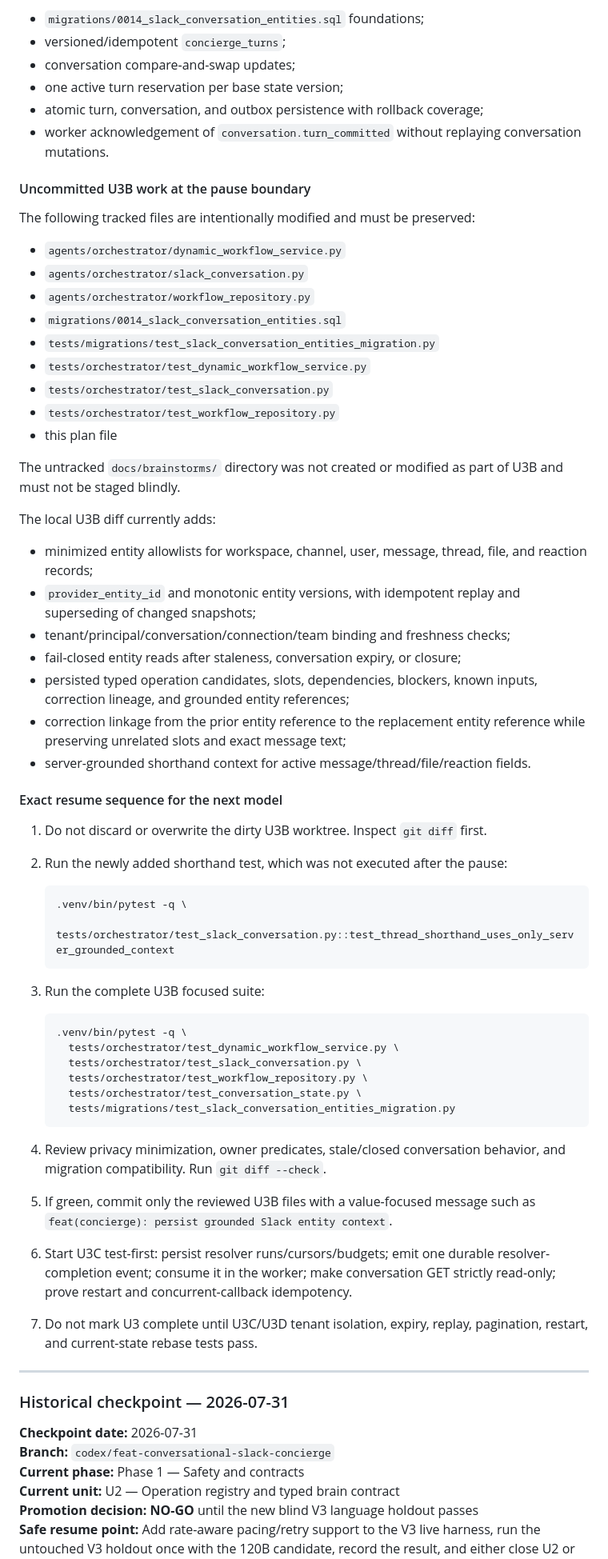
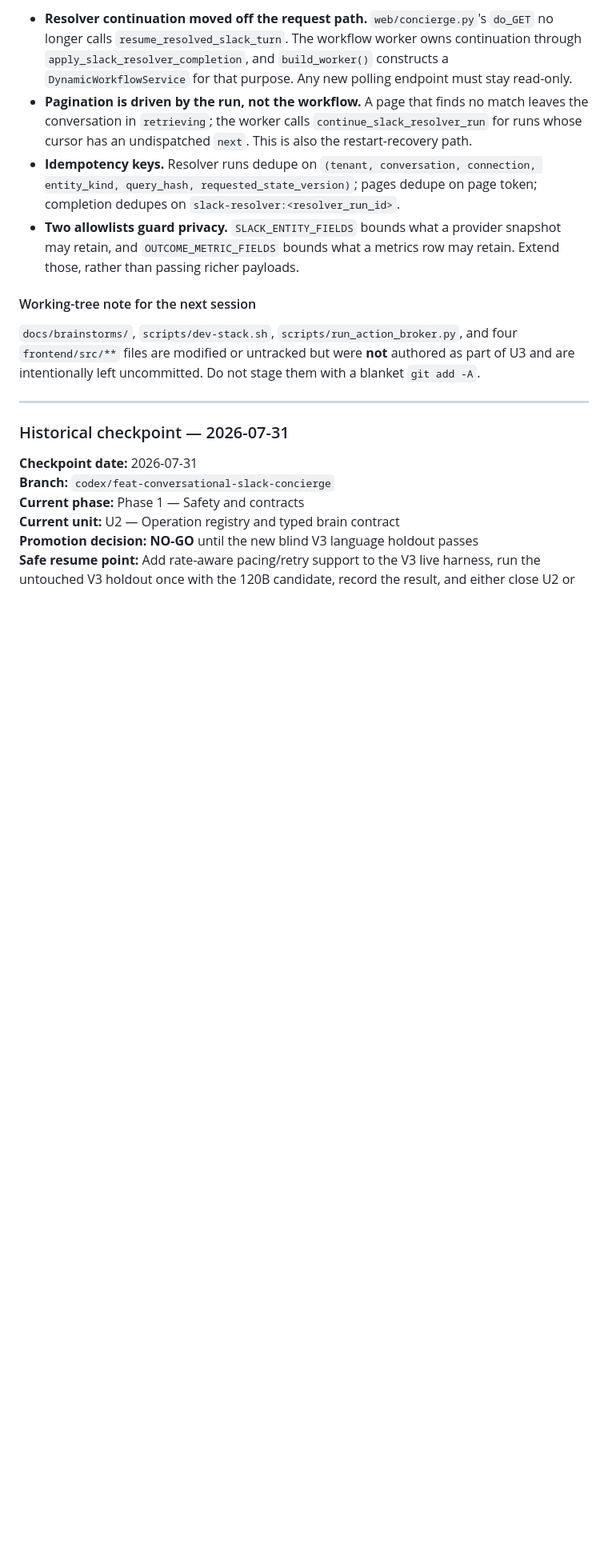
Before and after one commit to reymanuel010899/ACP-TASK, a Markdown page: docs/plans/2026-07-31-001-feat-general-slack-orchestration-plan.md, the part around one of its changes. Shown at 80% size. Drawn GitHub-style; blank space fills up the shorter version.

Commit message:
docs(slack): record U3 completion and hand off to U4
Replaces the pause checkpoint with what a next session actually needs:
which slices closed, the commits that prove it, and the three
architecture decisions later units must not undo.

Co-Authored-By: Claude Opus 5 (1M context) <noreply@anthropic.com>

````diff
--- a/docs/plans/2026-07-31-001-feat-general-slack-orchestration-plan.md
+++ b/docs/plans/2026-07-31-001-feat-general-slack-orchestration-plan.md
@@ -57,74 +61,27 @@ The U3A commit contains:
 
-- `migrations/0014_slack_conversation_entities.sql` foundations;
-- versioned/idempotent `concierge_turns`;
-- conversation compare-and-swap updates;
-- one active turn reservation per base state version;
-- atomic turn, conversation, and outbox persistence with rollback coverage;
-- worker acknowledgement of `conversation.turn_committed` without replaying
-  conversation mutations.
+- **Resolver continuation moved off the request path.** `web/concierge.py`'s
+  `do_GET` no longer calls `resume_resolved_slack_turn`. The workflow worker
+  owns continuation through `apply_slack_resolver_completion`, and
+  `build_worker()` constructs a `DynamicWorkflowService` for that purpose.
+  Any new polling endpoint must stay read-only.
+- **Pagination is driven by the run, not the workflow.** A page that finds no
+  match leaves the conversation in `retrieving`; the worker calls
+  `continue_slack_resolver_run` for runs whose cursor has an undispatched
+  `next`. This is also the restart-recovery path.
+- **Idempotency keys.** Resolver runs dedupe on
+  `(tenant, conversation, connection, entity_kind, query_hash, requested_state_version)`;
+  pages dedupe on page token; completion dedupes on
+  `slack-resolver:<resolver_run_id>`.
+- **Two allowlists guard privacy.** `SLACK_ENTITY_FIELDS` bounds what a
+  provider snapshot may retain, and `OUTCOME_METRIC_FIELDS` bounds what a
+  metrics row may retain. Extend those, rather than passing richer payloads.
 
-#### Uncommitted U3B work at the pause boundary
+#### Working-tree note for the next session
 
-The following tracked files are intentionally modified and must be preserved:
-
-- `agents/orchestrator/dynamic_workflow_service.py`
-- `agents/orchestrator/slack_conversation.py`
-- `agents/orchestrator/workflow_repository.py`
-- `migrations/0014_slack_conversation_entities.sql`
-- `tests/migrations/test_slack_conversation_entities_migration.py`
-- `tests/orchestrator/test_dynamic_workflow_service.py`
-- `tests/orchestrator/test_slack_conversation.py`
-- `tests/orchestrator/test_workflow_repository.py`
-- this plan file
-
-The untracked `docs/brainstorms/` directory was not created or modified as part
-of U3B and must not be staged blindly.
-
-The local U3B diff currently adds:
-
-- minimized entity allowlists for workspace, channel, user, message, thread,
-  file, and reaction records;
-- `provider_entity_id` and monotonic entity versions, with idempotent replay and
-  superseding of changed snapshots;
-- tenant/principal/conversation/connection/team binding and freshness checks;
-- fail-closed entity reads after staleness, conversation expiry, or closure;
-- persisted typed operation candidates, slots, dependencies, blockers, known
-  inputs, correction lineage, and grounded entity references;
-- correction linkage from the prior entity reference to the replacement entity
-  reference while preserving unrelated slots and exact message text;
-- server-grounded shorthand context for active message/thread/file/reaction
-  fields.
-
-#### Exact resume sequence for the next model
-
-1. Do not discard or overwrite the dirty U3B worktree. Inspect `git diff` first.
-2. Run the newly added shorthand test, which was not executed after the pause:
-
-   ```bash
-   .venv/bin/pytest -q \
-     tests/orchestrator/test_slack_conversation.py::test_thread_shorthand_uses_only_server_grounded_context
-   ```
-
-3. Run the complete U3B focused suite:
-
-   ```bash
-   .venv/bin/pytest -q \
-     tests/orchestrator/test_dynamic_workflow_service.py \
-     tests/orchestrator/test_slack_conversation.py \
-     tests/orchestrator/test_workflow_repository.py \
-     tests/orchestrator/test_conversation_state.py \
-     tests/migrations/test_slack_conversation_entities_migration.py
-   ```
-
-4. Review privacy minimization, owner predicates, stale/closed conversation
-   behavior, and migration compatibility. Run `git diff --check`.
-5. If green, commit only the reviewed U3B files with a value-focused message
-   such as `feat(concierge): persist grounded Slack entity context`.
-6. Start U3C test-first: persist resolver runs/cursors/budgets; emit one durable
-   resolver-completion event; consume it in the worker; make conversation GET
-   strictly read-only; prove restart and concurrent-callback idempotency.
-7. Do not mark U3 complete until U3C/U3D tenant isolation, expiry, replay,
-   pagination, restart, and current-state rebase tests pass.
+`docs/brainstorms/`, `scripts/dev-stack.sh`, `scripts/run_action_broker.py`,
+and four `frontend/src/**` files are modified or untracked but were **not**
+authored as part of U3 and are intentionally left uncommitted. Do not stage
+them with a blanket `git add -A`.
 
 ---
 
````
Also changed, not shown: other parts of docs/plans/2026-07-31-001-feat-general-slack-orchestration-plan.md (+21 -17 lines).
